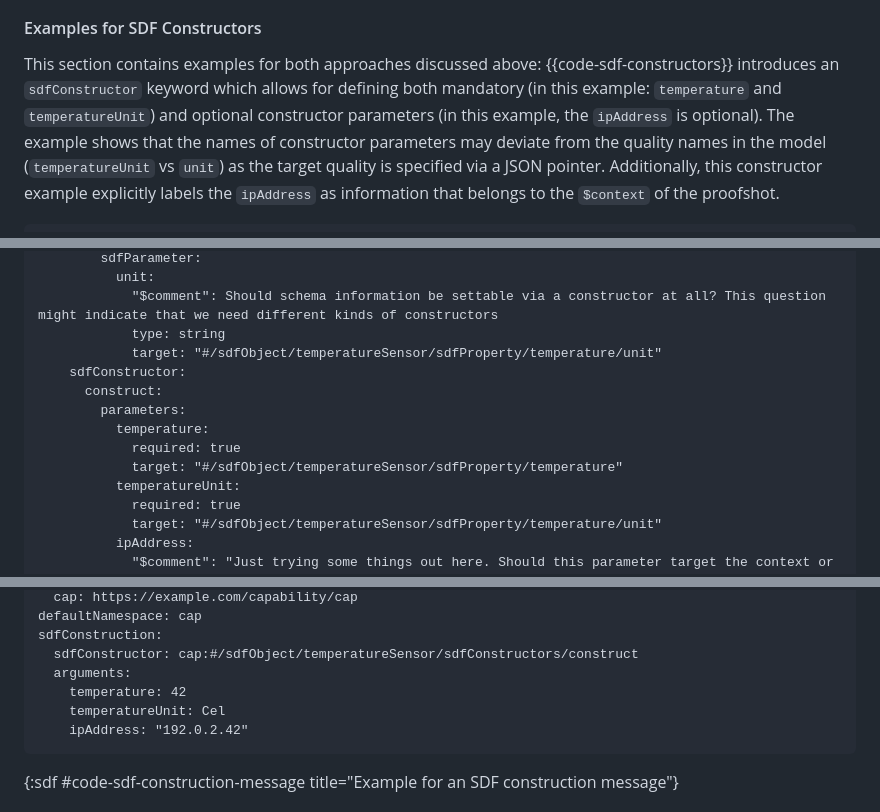
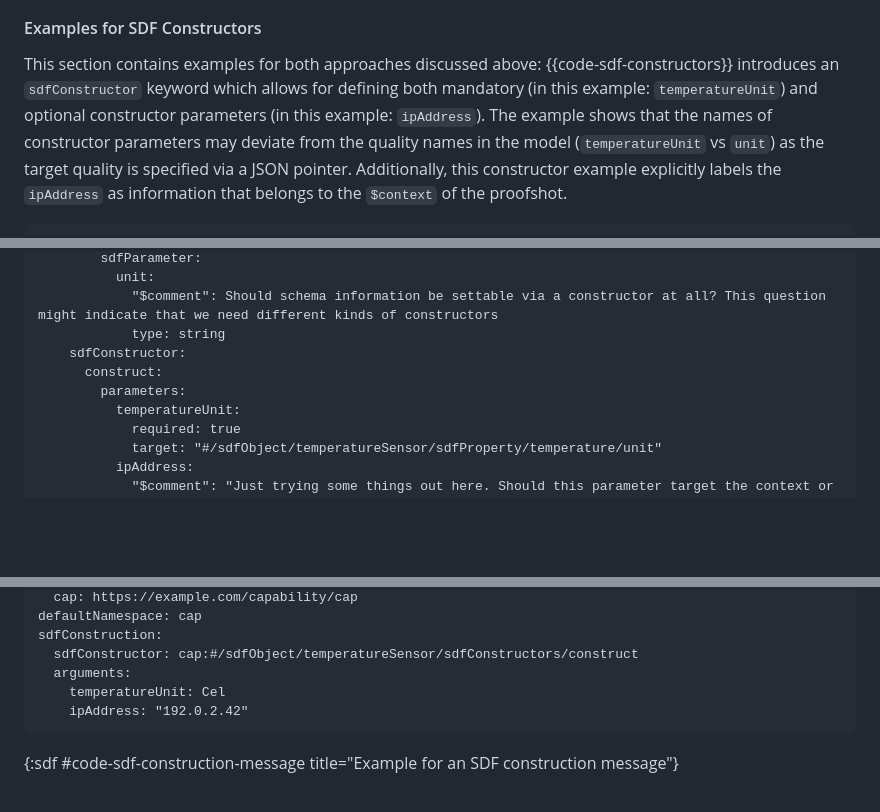
Before and after one commit to ietf-wg-asdf/instance-information, a Markdown page: draft-bormann-asdf-instance-information.md, 3 parts joined by grey strips. Rendered like a GitHub page; blank space fills up the shorter version.

Commit message:
Remove temperature and a redundant required indication from proofshots

```diff
--- a/draft-bormann-asdf-instance-information.md
+++ b/draft-bormann-asdf-instance-information.md
@@ -440,7 +440,7 @@ which is pretty much a constructor.)
 #### Examples for SDF Constructors
 
 This section contains examples for both approaches discussed above:
-{{code-sdf-constructors}} introduces an `sdfConstructor` keyword which allows for defining both mandatory (in this example: `temperature` and `temperatureUnit`) and optional constructor parameters (in this example, the `ipAddress` is optional).
+{{code-sdf-constructors}} introduces an `sdfConstructor` keyword which allows for defining both mandatory (in this example: `temperatureUnit`) and optional constructor parameters (in this example: `ipAddress`).
 The example shows that the names of constructor parameters may deviate from the quality names in the model (`temperatureUnit` vs `unit`) as the target quality is specified via a JSON pointer.
 Additionally, this constructor example explicitly labels the `ipAddress` as information that belongs to the `$context` of the proofshot.
 
@@ -464,13 +464,9 @@ sdfObject:
           unit:
             "$comment": Should schema information be settable via a constructor at all? This question might indicate that we need different kinds of constructors
             type: string
-            target: "#/sdfObject/temperatureSensor/sdfProperty/temperature/unit"
     sdfConstructor:
       construct:
         parameters:
-          temperature:
-            required: true
-            target: "#/sdfObject/temperatureSensor/sdfProperty/temperature"
           temperatureUnit:
             required: true
             target: "#/sdfObject/temperatureSensor/sdfProperty/temperature/unit"
@@ -548,7 +544,6 @@ defaultNamespace: cap
 sdfConstruction:
   sdfConstructor: cap:#/sdfObject/temperatureSensor/sdfConstructors/construct
   arguments:
-    temperature: 42
     temperatureUnit: Cel
     ipAddress: "192.0.2.42"
 ~~~
```
Also changed, not shown: other parts of draft-bormann-asdf-instance-information.md (+1 -0 lines).
